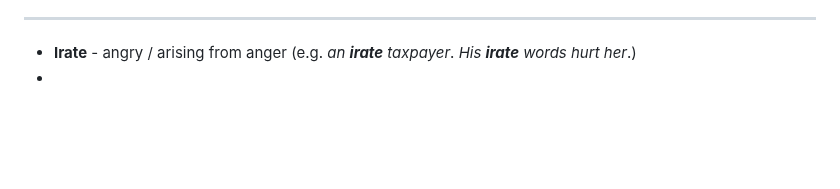
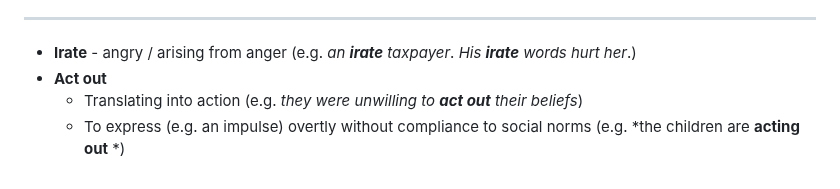
Before and after one commit to susmit31/obsidian, a Markdown page: English.md, the part around the change. GitHub-like rendering; blank space fills up the shorter version.

Commit message:
added act out

```diff
--- a/English.md
+++ b/English.md
@@ -169,4 +169,6 @@
 - *Frequent outages and heatwaves **lay bare** the dysfunctional state of power sector*
 ---
 - **Irate** - angry / arising from anger (e.g. *an **irate** taxpayer*. *His **irate** words hurt her*.)
--
+- **Act out**
+	- Translating into action (e.g. *they were unwilling to **act out** their beliefs*)
+	- To express (e.g. an impulse) overtly without compliance to social norms (e.g. *the children are **acting out** *)
```
